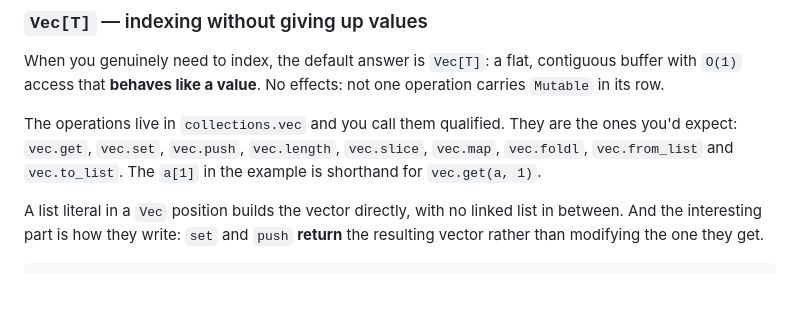
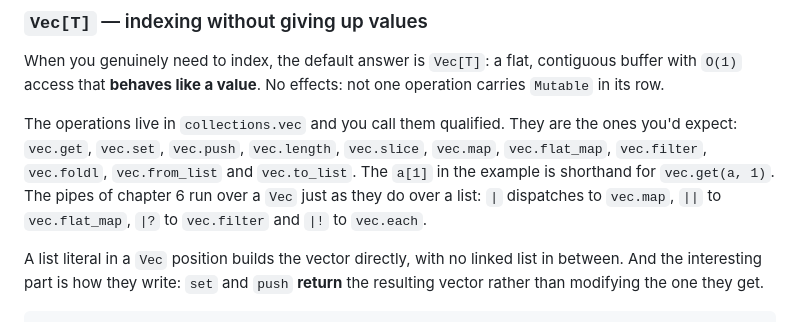
Before and after one commit to kaikailang-org/kaikai-book, a Markdown page: chapters/ch04-compound-types.md, the part around the change. Rendered like a GitHub page; blank space fills up the shorter version.

Commit message:
cap04: Vec monta los cuatro pipes
vec.flat_map y vec.filter se suman al catálogo, y | || |? |! despachan
sobre un Vec igual que sobre una lista. Los cuatro corridos antes de
escribirlo.

```diff
--- a/chapters/ch04-compound-types.md
+++ b/chapters/ch04-compound-types.md
@@ -331,9 +331,12 @@ carries `Mutable` in its row.
 
 The operations live in `collections.vec` and you call them
 qualified. They are the ones you'd expect: `vec.get`, `vec.set`,
-`vec.push`, `vec.length`, `vec.slice`, `vec.map`, `vec.foldl`,
-`vec.from_list` and `vec.to_list`. The `a[1]` in the example is
-shorthand for `vec.get(a, 1)`.
+`vec.push`, `vec.length`, `vec.slice`, `vec.map`,
+`vec.flat_map`, `vec.filter`, `vec.foldl`, `vec.from_list` and
+`vec.to_list`. The `a[1]` in the example is shorthand for
+`vec.get(a, 1)`. The pipes of chapter 6 run over a `Vec` just
+as they do over a list: `|` dispatches to `vec.map`, `||` to
+`vec.flat_map`, `|?` to `vec.filter` and `|!` to `vec.each`.
 
 A list literal in a `Vec` position builds the vector directly,
 with no linked list in between. And the interesting part is how
```
Also changed, not shown: capitulos/cap04-tipos-compuestos.md (+6 -3 lines).
